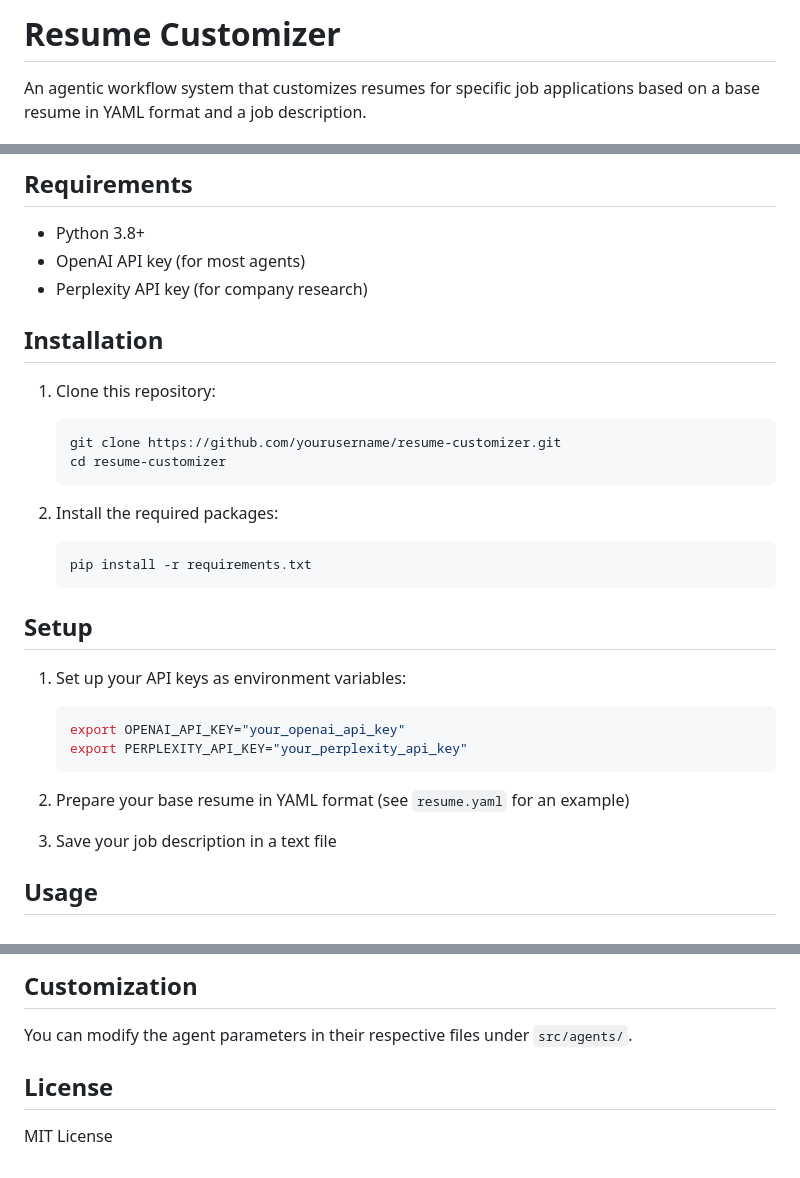
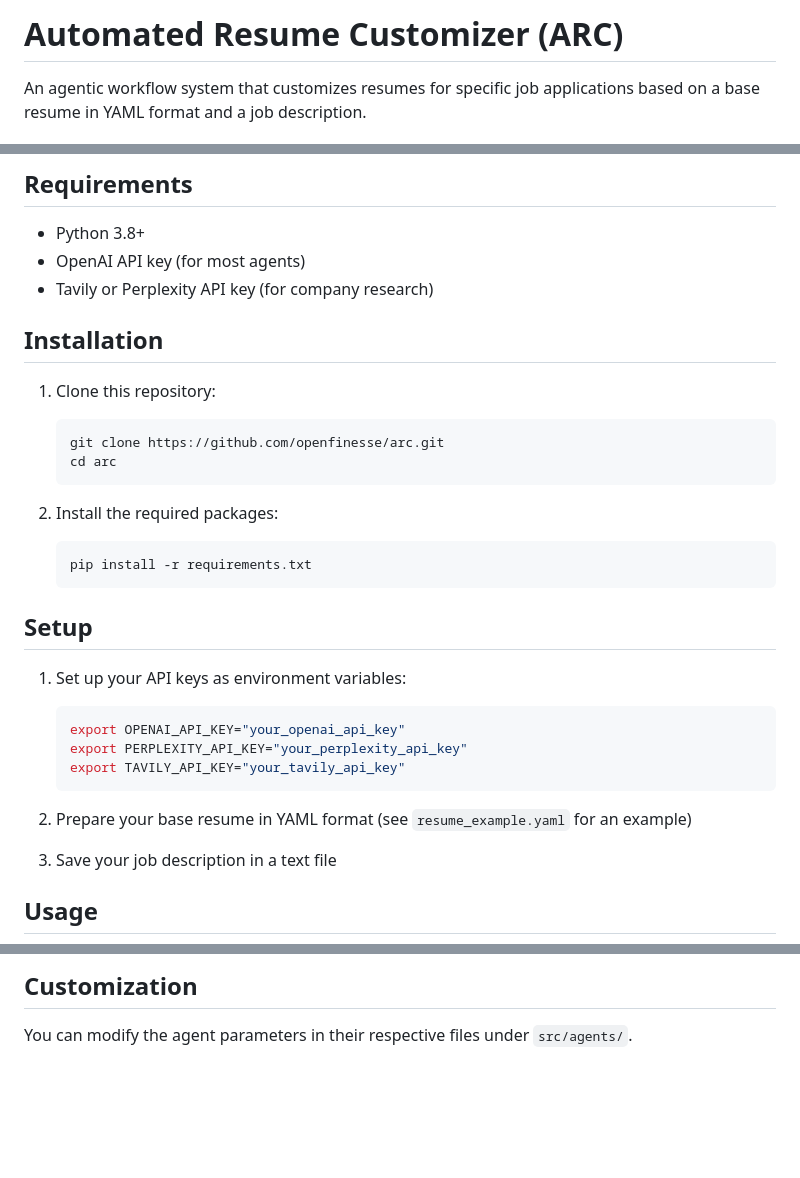
Before and after one commit to openfinesse/arc, a Markdown page: README.md, 3 parts joined by grey strips. GitHub-like rendering; blank space fills up the shorter version.

````diff
--- a/README.md
+++ b/README.md
@@ -1,4 +1,4 @@
-# Resume Customizer
+# Automated Resume Customizer (ARC)
 
 An agentic workflow system that customizes resumes for specific job applications based on a base resume in YAML format and a job description.
 
@@ -17,14 +17,14 @@ This system follows a multi-step workflow to create tailored resumes:
 
 - Python 3.8+
 - OpenAI API key (for most agents)
-- Perplexity API key (for company research)
+- Tavily or Perplexity API key (for company research)
 
 ## Installation
 
 1. Clone this repository:
    ```bash
-   git clone https://github.com/yourusername/resume-customizer.git
-   cd resume-customizer
+   git clone https://github.com/openfinesse/arc.git
+   cd arc
    ```
 
 2. Install the required packages:
@@ -38,9 +38,10 @@ This system follows a multi-step workflow to create tailored resumes:
    ```bash
    export OPENAI_API_KEY="your_openai_api_key"
    export PERPLEXITY_API_KEY="your_perplexity_api_key"
+   export TAVILY_API_KEY="your_tavily_api_key"
    ```
 
-2. Prepare your base resume in YAML format (see `resume.yaml` for an example)
+2. Prepare your base resume in YAML format (see `resume_example.yaml` for an example)
 
 3. Save your job description in a text file
 
@@ -113,7 +114,3 @@ Each agent can be used independently or as part of the orchestrated workflow.
 ## Customization
 
 You can modify the agent parameters in their respective files under `src/agents/`.
-
-## License
-
-MIT License
````
